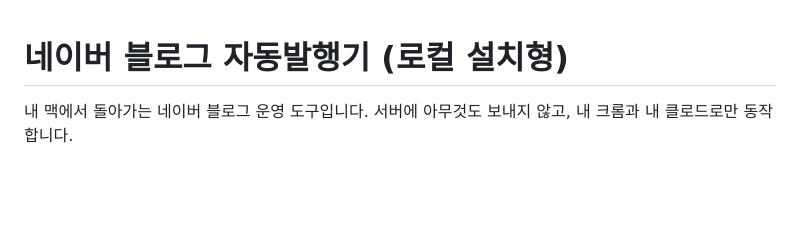
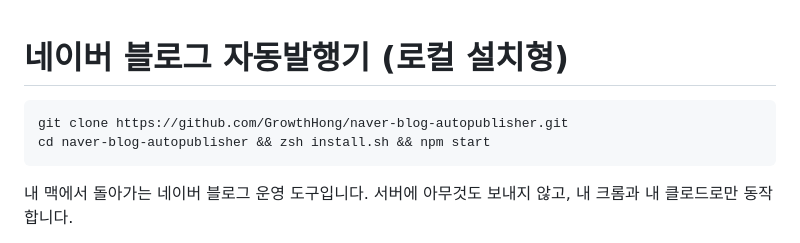
Before and after one commit to GrowthHong/naver-blog-autopublisher, a Markdown page: README.md, the part around the change. Rendered like a GitHub page; blank space fills up the shorter version.

Commit message:
README: 클론·설치 명령 추가

````diff
--- a/README.md
+++ b/README.md
@@ -1,4 +1,9 @@
 # 네이버 블로그 자동발행기 (로컬 설치형)
+
+```bash
+git clone https://github.com/GrowthHong/naver-blog-autopublisher.git
+cd naver-blog-autopublisher && zsh install.sh && npm start
+```
 
 내 맥에서 돌아가는 네이버 블로그 운영 도구입니다. 서버에 아무것도 보내지 않고, 내 크롬과 내 클로드로만 동작합니다.
 
````
